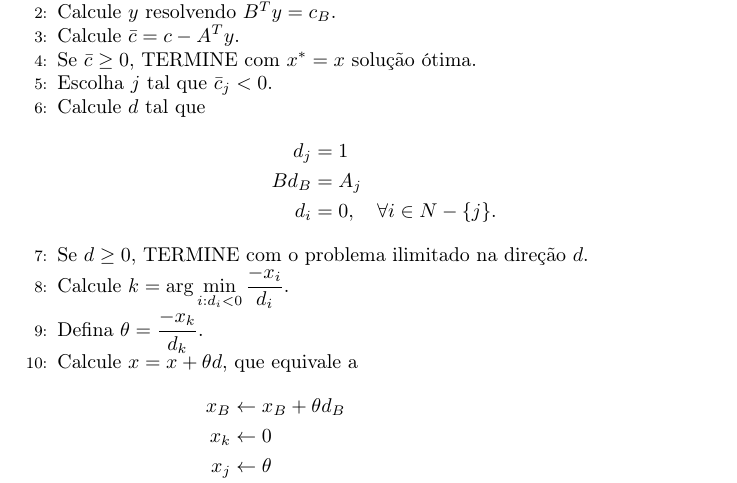
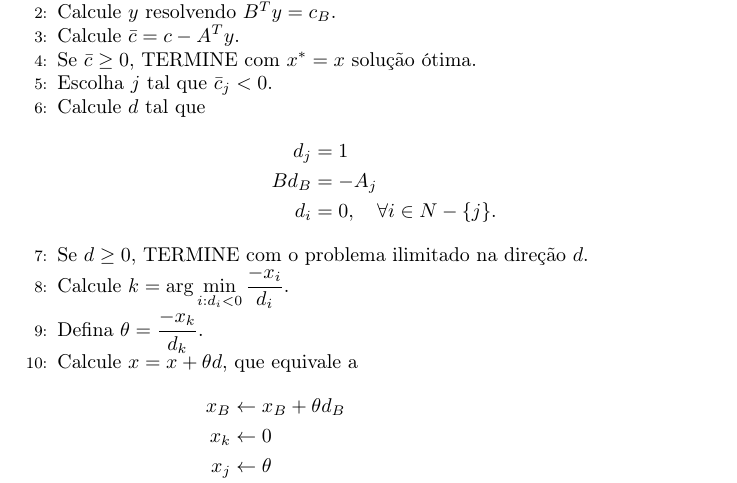
Before and after one commit to abelsiqueira/otimizacao-em-julia, a LaTeX document (notas/otimização-linear/simplex.tex): part of the page, cut so that both start at the same text. Compiled offline with pdfLaTeX.

Commit message:
Atualiza o pdf do Simplex

```diff
--- a/notas/otimização-linear/simplex.tex
+++ b/notas/otimização-linear/simplex.tex
@@ -24,7 +24,7 @@
       \State Calcule $d$ tal que
         \begin{align*}
           d_j & = 1 \\
-          B d_B & = A_j \\
+          B d_B & = -A_j \\
           d_i & = 0, \quad \forall i \in N-\{j\}.
         \end{align*}
       \State Se $d \geq 0$, TERMINE com o problema ilimitado na direção $d$.
```
Also changed, not shown: notas/otimização-linear/simplex.pdf.
